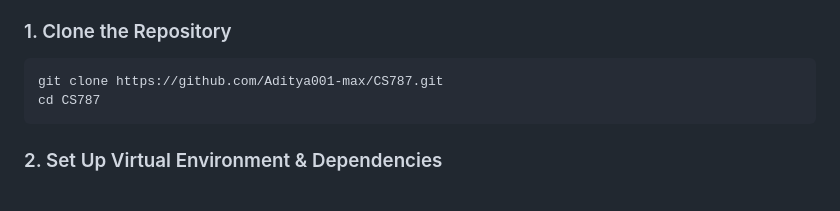
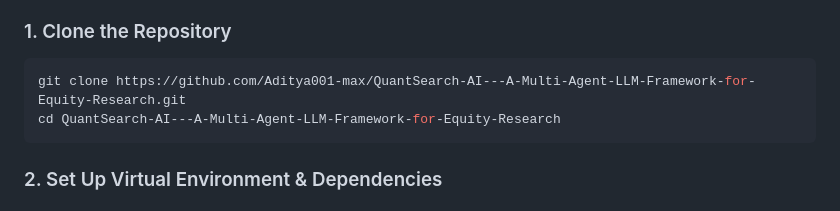
Before and after one commit to Aditya001-max/QuantSearch-AI---A-Multi-Agent-LLM-Framework-for-Equity-Research, a Markdown page: README.md, the part around the change. Drawn GitHub-style.

Commit message:
Update repository links to QuantSearch-AI

````diff
--- a/README.md
+++ b/README.md
@@ -144,8 +144,8 @@ $$\text{Confidence Score } S \in (-1.0, 1.0), \quad S \neq 0.0$$
 
 ### 1. Clone the Repository
 ```bash
-git clone https://github.com/Aditya001-max/CS787.git
-cd CS787
+git clone https://github.com/Aditya001-max/QuantSearch-AI---A-Multi-Agent-LLM-Framework-for-Equity-Research.git
+cd QuantSearch-AI---A-Multi-Agent-LLM-Framework-for-Equity-Research
 ```
 
 ### 2. Set Up Virtual Environment & Dependencies
````
Also changed, not shown: PROJECT.md (+1 -1 lines).
